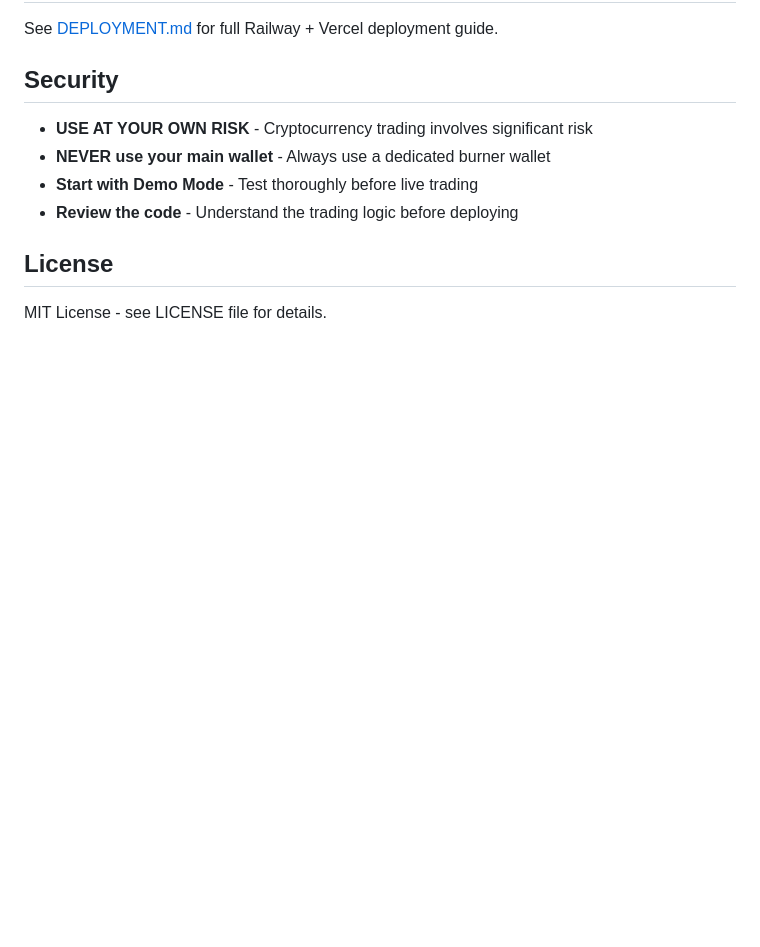
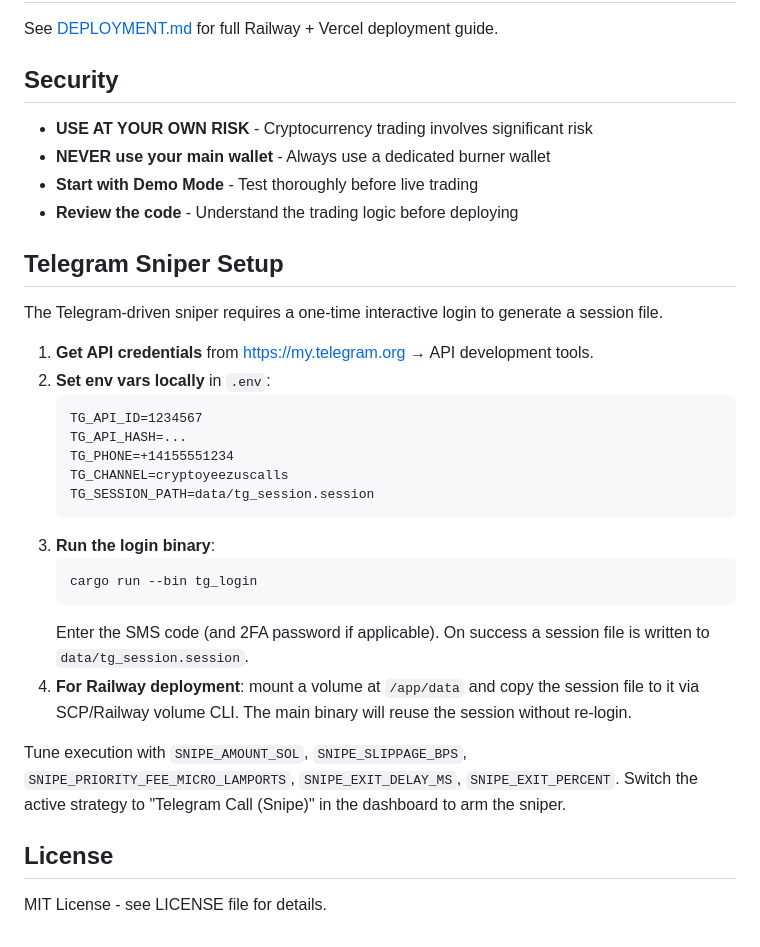
Before and after one commit to tony-42069/trader-tony-v4, a Markdown page: README.md, the part around the change. Drawn GitHub-style; blank space fills up the shorter version.

Commit message:
docs: document Telegram sniper deploy + session setup

````diff
--- a/README.md
+++ b/README.md
@@ -102,6 +102,28 @@ See [DEPLOYMENT.md](DEPLOYMENT.md) for full Railway + Vercel deployment guide.
 - **Start with Demo Mode** - Test thoroughly before live trading
 - **Review the code** - Understand the trading logic before deploying
 
+## Telegram Sniper Setup
+
+The Telegram-driven sniper requires a one-time interactive login to generate a session file.
+
+1. **Get API credentials** from https://my.telegram.org → API development tools.
+2. **Set env vars locally** in `.env`:
+   ```
+   TG_API_ID=1234567
+   TG_API_HASH=...
+   TG_PHONE=+14155551234
+   TG_CHANNEL=cryptoyeezuscalls
+   TG_SESSION_PATH=data/tg_session.session
+   ```
+3. **Run the login binary**:
+   ```
+   cargo run --bin tg_login
+   ```
+   Enter the SMS code (and 2FA password if applicable). On success a session file is written to `data/tg_session.session`.
+4. **For Railway deployment**: mount a volume at `/app/data` and copy the session file to it via SCP/Railway volume CLI. The main binary will reuse the session without re-login.
+
+Tune execution with `SNIPE_AMOUNT_SOL`, `SNIPE_SLIPPAGE_BPS`, `SNIPE_PRIORITY_FEE_MICRO_LAMPORTS`, `SNIPE_EXIT_DELAY_MS`, `SNIPE_EXIT_PERCENT`. Switch the active strategy to "Telegram Call (Snipe)" in the dashboard to arm the sniper.
+
 ## License
 
 MIT License - see LICENSE file for details.
````
